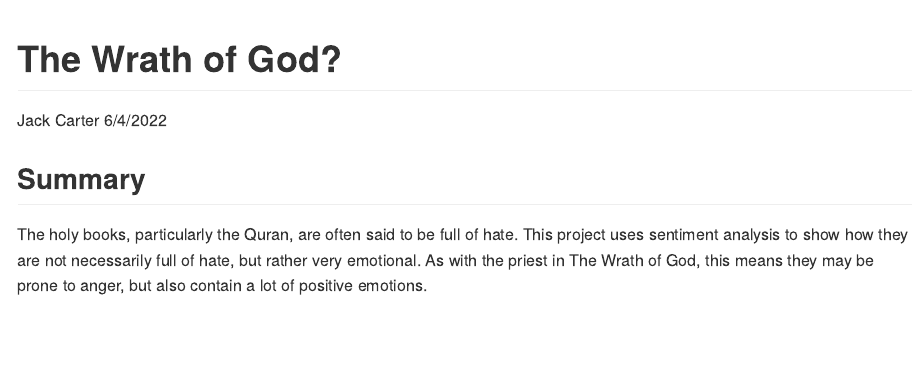
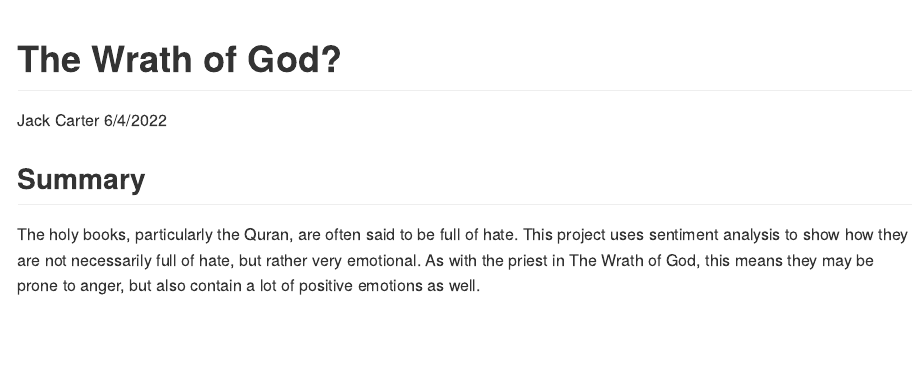
Before and after one commit to jcarterlab/The-Wrath-of-God, an R Markdown document (The-Wrath-of-God.Rmd): the page in a window 1100 px wide, from its top. Rendered offline with R 4.5, knitr and Pandoc, with nearby package versions; some code elsewhere in the file could not run offline.

Commit message:
updating files

```diff
--- a/The-Wrath-of-God.Rmd
+++ b/The-Wrath-of-God.Rmd
@@ -117,7 +117,7 @@ get_anger <- function(data, terms, book_Type=NULL) {
 
 ## **Summary**
 
-The holy books, particularly the Quran, are often said to be full of hate. This project uses sentiment analysis to show how they are not necessarily full of hate, but rather very emotional. As with the priest in The Wrath of God, this means they may be prone to anger, but also contain a lot of positive emotions.
+The holy books, particularly the Quran, are often said to be full of hate. This project uses sentiment analysis to show how they are not necessarily full of hate, but rather very emotional. As with the priest in The Wrath of God, this means they may be prone to anger, but also contain a lot of positive emotions as well.
 
 &nbsp;
 
```
Also changed, not shown: The-Wrath-of-God.md, The-Wrath-of-God_files/figure-gfm/unnamed-chunk-1-1.png, The-Wrath-of-God.Rmd (4 more changed lines).
